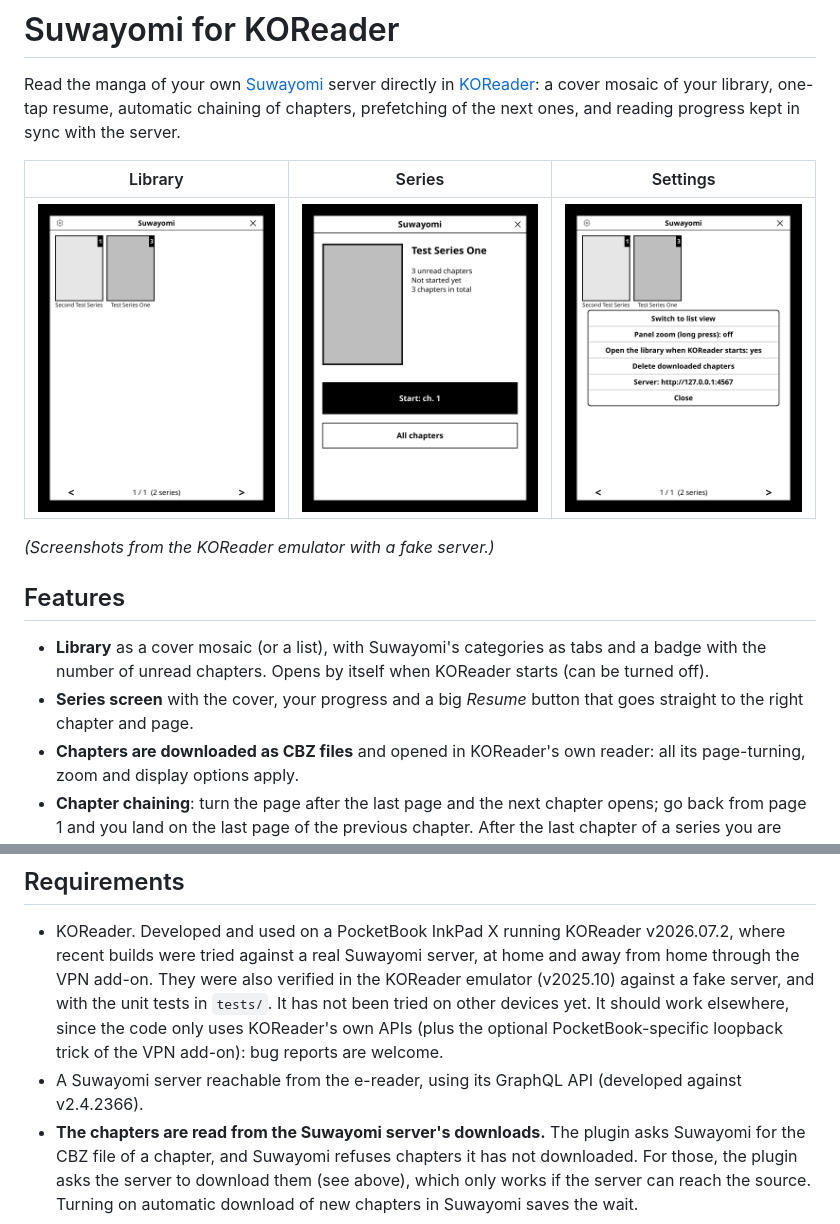
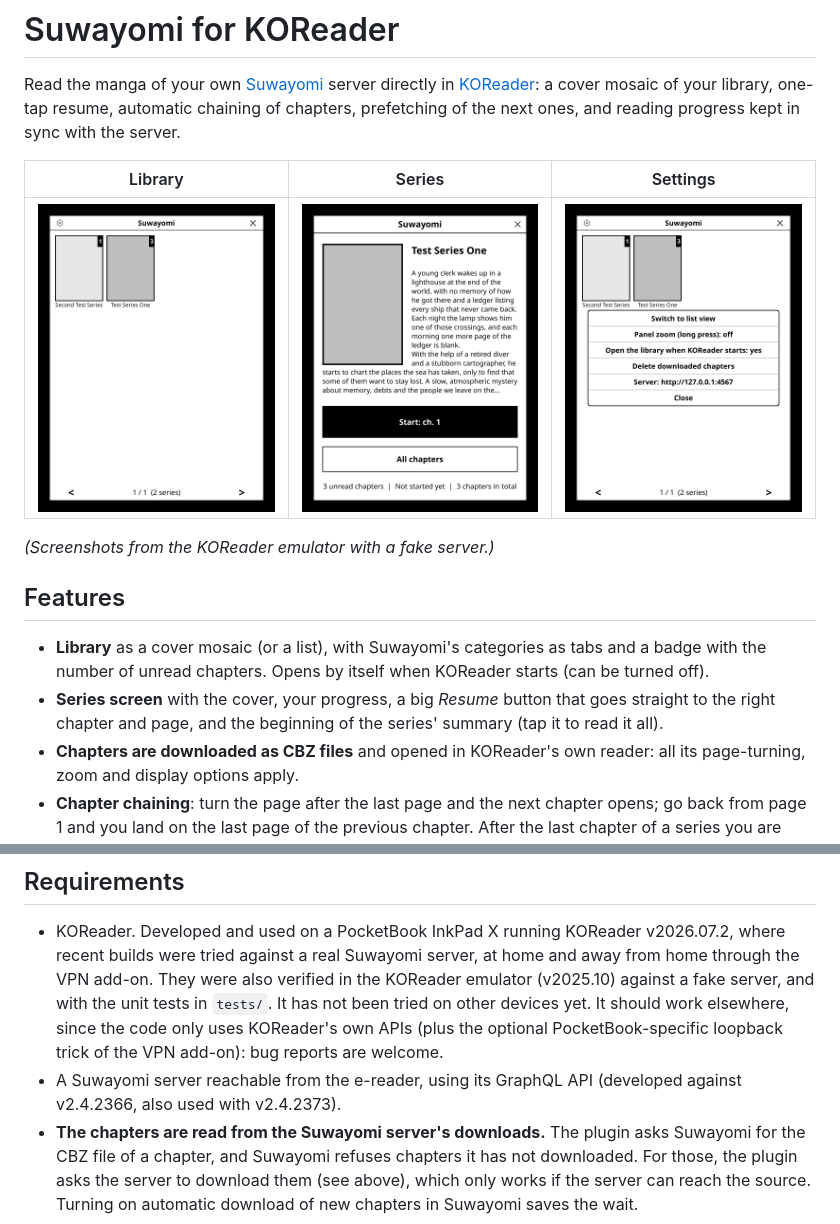
Before and after one commit to sas-web/suwayomi-koreader, a Markdown page: README.md, 2 parts joined by grey strips. Drawn GitHub-style; pictures changed too: docs/series.png.

```diff
--- a/README.md
+++ b/README.md
@@ -14,8 +14,8 @@ chapters, prefetching of the next ones, and reading progress kept in sync with t
 
 - **Library** as a cover mosaic (or a list), with Suwayomi's categories as tabs and a badge with the number of
   unread chapters. Opens by itself when KOReader starts (can be turned off).
-- **Series screen** with the cover, your progress and a big *Resume* button that goes straight to the right
-  chapter and page.
+- **Series screen** with the cover, your progress, a big *Resume* button that goes straight to the right
+  chapter and page, and the beginning of the series' summary (tap it to read it all).
 - **Chapters are downloaded as CBZ files** and opened in KOReader's own reader: all its page-turning, zoom and
   display options apply.
 - **Chapter chaining**: turn the page after the last page and the next chapter opens; go back from page 1 and you
@@ -48,7 +48,8 @@ chapters, prefetching of the next ones, and reading progress kept in sync with t
   the KOReader emulator (v2025.10) against a fake server, and with the unit tests in `tests/`. It has not been
   tried on other devices yet. It should work elsewhere, since the code only uses KOReader's own APIs (plus the
   optional PocketBook-specific loopback trick of the VPN add-on): bug reports are welcome.
-- A Suwayomi server reachable from the e-reader, using its GraphQL API (developed against v2.4.2366).
+- A Suwayomi server reachable from the e-reader, using its GraphQL API (developed against v2.4.2366, also used with
+  v2.4.2373).
 - **The chapters are read from the Suwayomi server's downloads.** The plugin asks Suwayomi for the CBZ file of a
   chapter, and Suwayomi refuses chapters it has not downloaded. For those, the plugin asks the server to download
   them (see above), which only works if the server can reach the source. Turning on automatic download of new
```
Also changed, not shown: CHANGELOG.md (+26 -0 lines), 6 other files.
